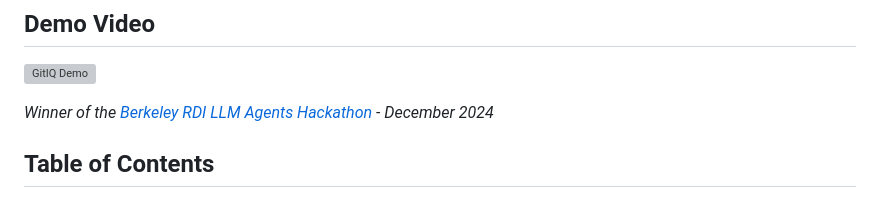
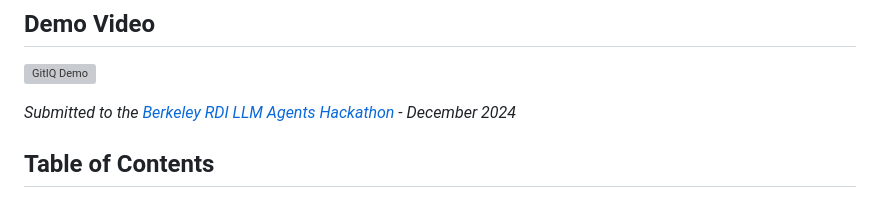
Before and after one commit to shapor/gitiq, a Markdown page: README.md, the part around the change. GitHub-like rendering; grey boxes are pictures that could not be loaded.

```diff
--- a/README.md
+++ b/README.md
@@ -6,7 +6,7 @@ GitIQ is an AI-powered pair programming tool that leverages Git as the primary i
 
 [![GitIQ Demo](https://img.youtube.com/vi/9YhMlo8qr2c/0.jpg)](https://www.youtube.com/watch?v=9YhMlo8qr2c)
 
-*Winner of the [Berkeley RDI LLM Agents Hackathon](https://rdi.berkeley.edu/llm-agents-hackathon/) - December 2024*
+*Submitted to the [Berkeley RDI LLM Agents Hackathon](https://rdi.berkeley.edu/llm-agents-hackathon/) - December 2024*
 
 ## Table of Contents
 
```
